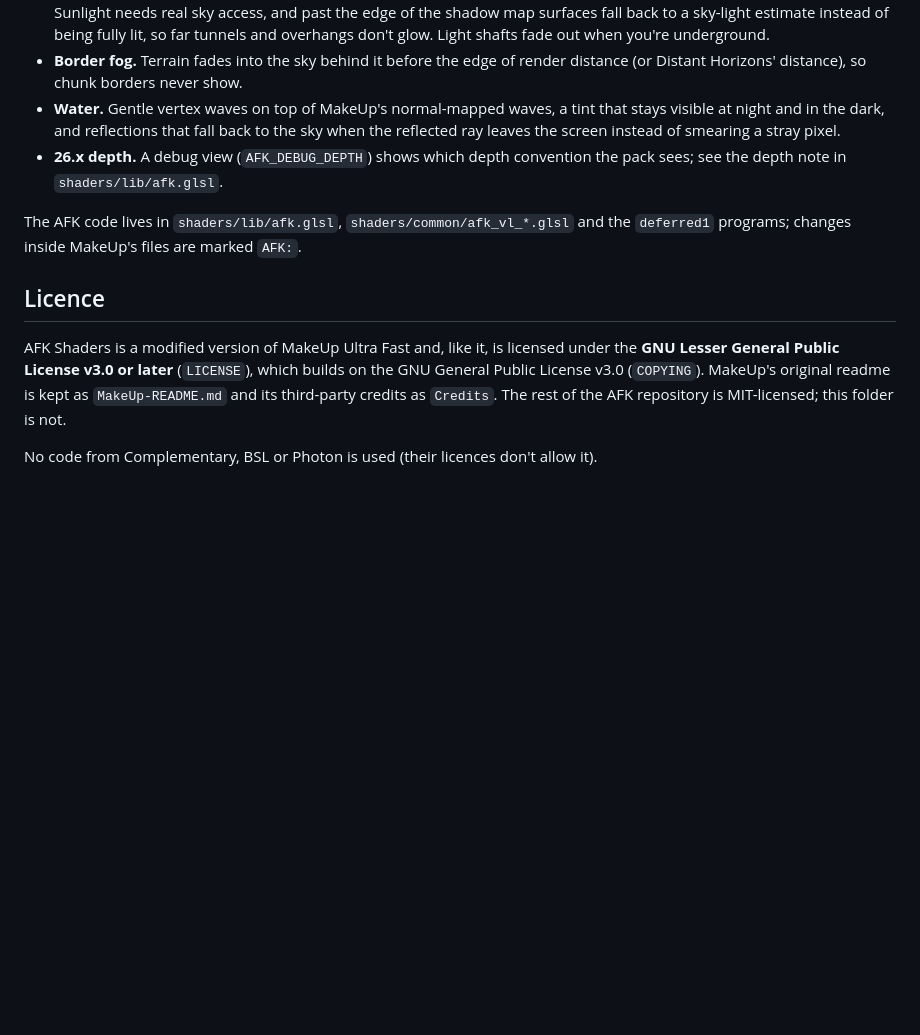
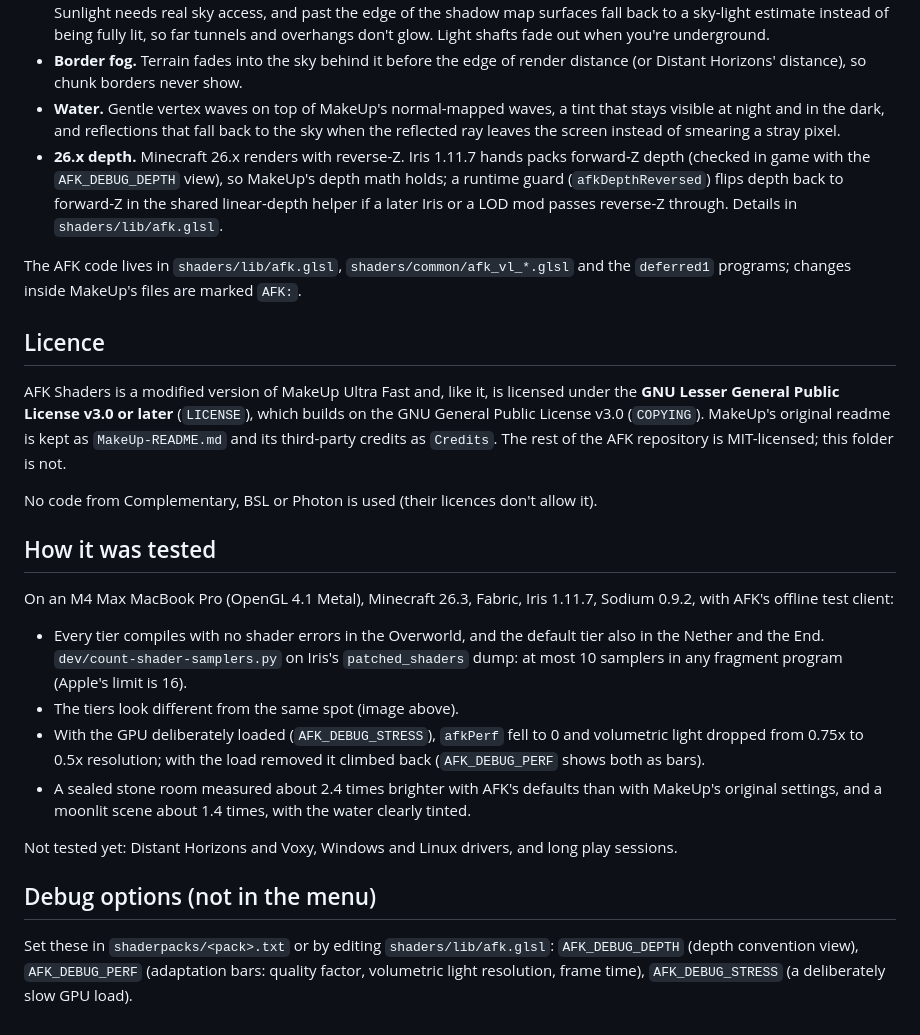
Before and after one commit to THEMANINHOLLYWOOD/afk, a Markdown page: shaderpack/README.md, the part around one of its changes. Drawn GitHub-style; blank space fills up the shorter version.

```diff
--- a/shaderpack/README.md
+++ b/shaderpack/README.md
@@ -18,7 +22,7 @@ Copy this folder (or `AFK-Shaders.zip` from the AFK modpack) into `shaderpacks/`
 - **Shadows that stay out of caves.** Soft shadows filter with one to four rings of rotated taps (by tier and frame time). Sunlight needs real sky access, and past the edge of the shadow map surfaces fall back to a sky-light estimate instead of being fully lit, so far tunnels and overhangs don't glow. Light shafts fade out when you're underground.
 - **Border fog.** Terrain fades into the sky behind it before the edge of render distance (or Distant Horizons' distance), so chunk borders never show.
 - **Water.** Gentle vertex waves on top of MakeUp's normal-mapped waves, a tint that stays visible at night and in the dark, and reflections that fall back to the sky when the reflected ray leaves the screen instead of smearing a stray pixel.
-- **26.x depth.** A debug view (`AFK_DEBUG_DEPTH`) shows which depth convention the pack sees; see the depth note in `shaders/lib/afk.glsl`.
+- **26.x depth.** Minecraft 26.x renders with reverse-Z. Iris 1.11.7 hands packs forward-Z depth (checked in game with the `AFK_DEBUG_DEPTH` view), so MakeUp's depth math holds; a runtime guard (`afkDepthReversed`) flips depth back to forward-Z in the shared linear-depth helper if a later Iris or a LOD mod passes reverse-Z through. Details in `shaders/lib/afk.glsl`.
 
 The AFK code lives in `shaders/lib/afk.glsl`, `shaders/common/afk_vl_*.glsl` and the `deferred1` programs; changes inside MakeUp's files are marked `AFK:`.
 
@@ -27,3 +31,18 @@ The AFK code lives in `shaders/lib/afk.glsl`, `shaders/common/afk_vl_*.glsl` and
 AFK Shaders is a modified version of MakeUp Ultra Fast and, like it, is licensed under the **GNU Lesser General Public License v3.0 or later** (`LICENSE`), which builds on the GNU General Public License v3.0 (`COPYING`). MakeUp's original readme is kept as `MakeUp-README.md` and its third-party credits as `Credits`. The rest of the AFK repository is MIT-licensed; this folder is not.
 
 No code from Complementary, BSL or Photon is used (their licences don't allow it).
+
+## How it was tested
+
+On an M4 Max MacBook Pro (OpenGL 4.1 Metal), Minecraft 26.3, Fabric, Iris 1.11.7, Sodium 0.9.2, with AFK's offline test client:
+
+- Every tier compiles with no shader errors in the Overworld, and the default tier also in the Nether and the End. `dev/count-shader-samplers.py` on Iris's `patched_shaders` dump: at most 10 samplers in any fragment program (Apple's limit is 16).
+- The tiers look different from the same spot (image above).
+- With the GPU deliberately loaded (`AFK_DEBUG_STRESS`), `afkPerf` fell to 0 and volumetric light dropped from 0.75x to 0.5x resolution; with the load removed it climbed back (`AFK_DEBUG_PERF` shows both as bars).
+- A sealed stone room measured about 2.4 times brighter with AFK's defaults than with MakeUp's original settings, and a moonlit scene about 1.4 times, with the water clearly tinted.
+
+Not tested yet: Distant Horizons and Voxy, Windows and Linux drivers, and long play sessions.
+
+## Debug options (not in the menu)
+
+Set these in `shaderpacks/<pack>.txt` or by editing `shaders/lib/afk.glsl`: `AFK_DEBUG_DEPTH` (depth convention view), `AFK_DEBUG_PERF` (adaptation bars: quality factor, volumetric light resolution, frame time), `AFK_DEBUG_STRESS` (a deliberately slow GPU load).
```
Also changed, not shown: other parts of shaderpack/README.md (+4 -0 lines), README.md (+2 -0 lines), docs/images/afk-shaders-dark.jpg (added), docs/images/afk-shaders-tiers.jpg (added), 3 other files.
